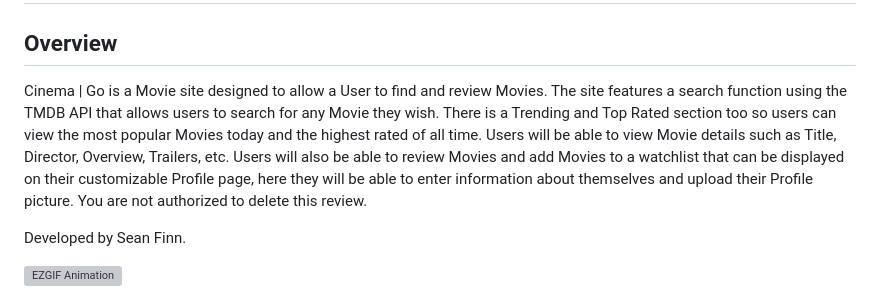
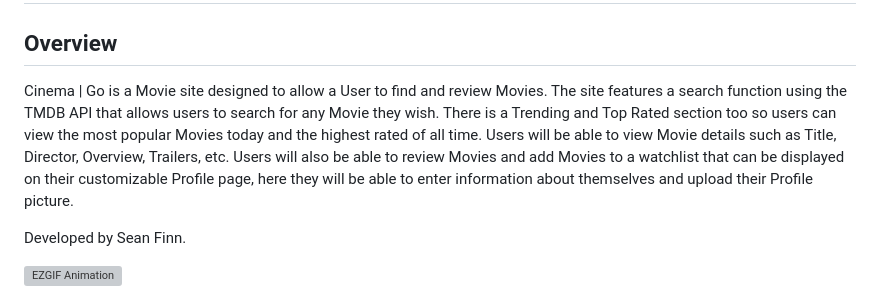
Before and after one commit to seanf316/P4-Cinema-Go, a Markdown page: README.md, the part around the change. Drawn GitHub-style; grey boxes are pictures that could not be loaded.

Commit message:
Removed incorrect text from Overview

```diff
--- a/README.md
+++ b/README.md
@@ -2,7 +2,7 @@
 
 ## **Overview**
 
-Cinema | Go is a Movie site designed to allow a User to find and review Movies. The site features a search function using the TMDB API that allows users to search for any Movie they wish. There is a Trending and Top Rated section too so users can view the most popular Movies today and the highest rated of all time. Users will be able to view Movie details such as Title, Director, Overview, Trailers, etc. Users will also be able to review Movies and add Movies to a watchlist that can be displayed on their customizable Profile page, here they will be able to enter information about themselves and upload their Profile picture. You are not authorized to delete this review.
+Cinema | Go is a Movie site designed to allow a User to find and review Movies. The site features a search function using the TMDB API that allows users to search for any Movie they wish. There is a Trending and Top Rated section too so users can view the most popular Movies today and the highest rated of all time. Users will be able to view Movie details such as Title, Director, Overview, Trailers, etc. Users will also be able to review Movies and add Movies to a watchlist that can be displayed on their customizable Profile page, here they will be able to enter information about themselves and upload their Profile picture.
 
 Developed by Sean Finn.
 
```
